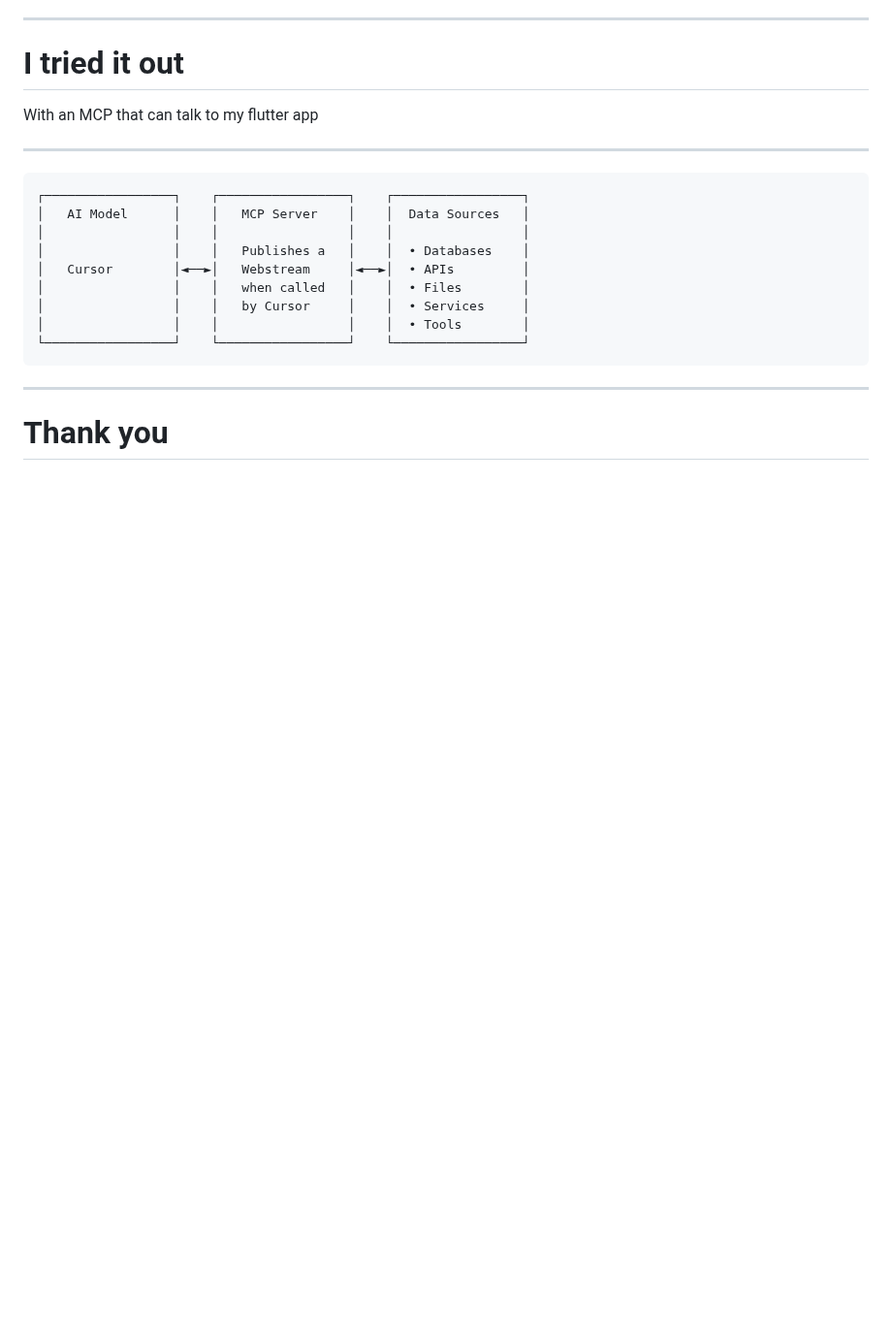
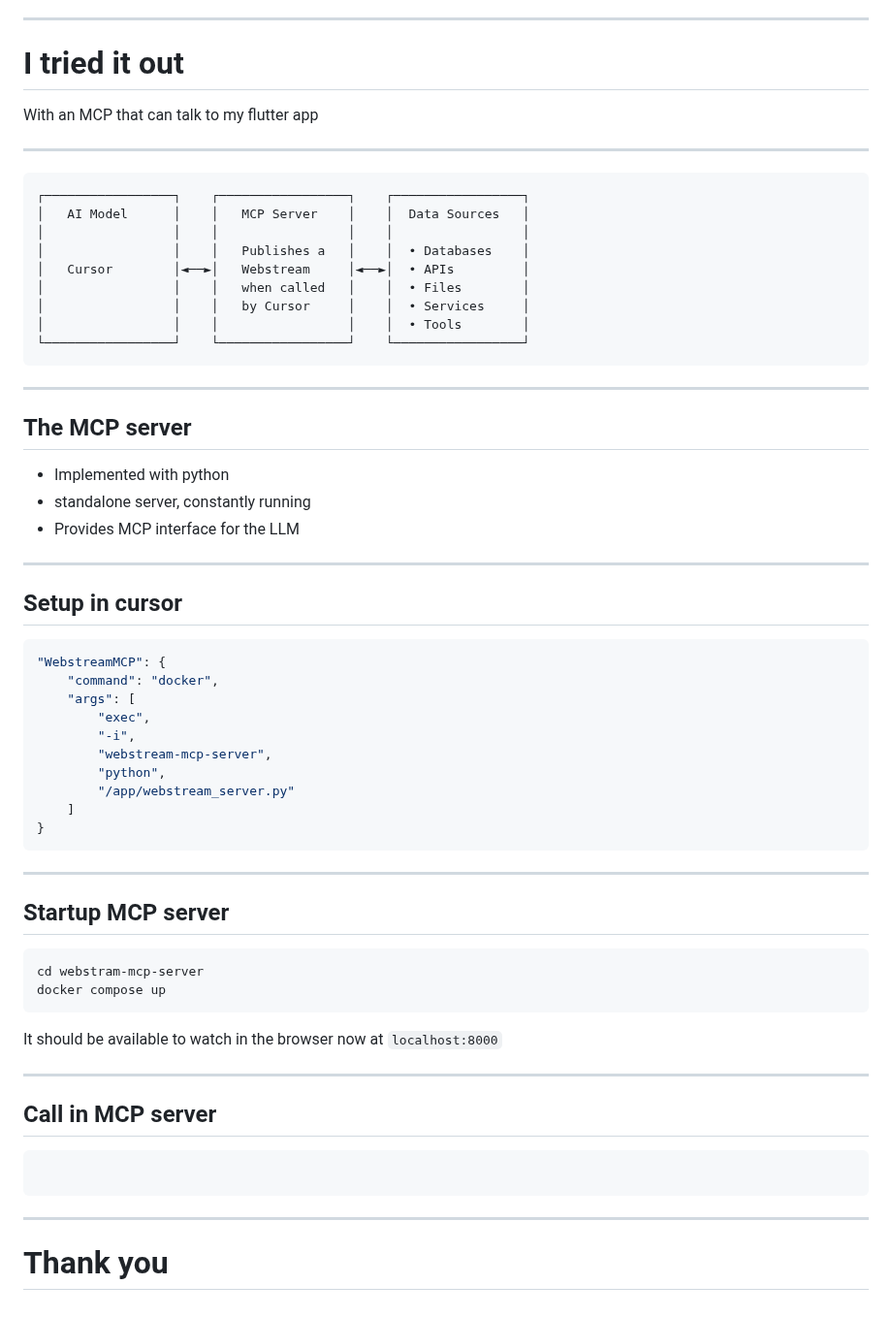
Before and after one commit to dennishenle/flutter-mcp-listener, a Markdown page: presentation.md, the part around the change. Shown at 97% size. Drawn GitHub-style; blank space fills up the shorter version.

Commit message:
chore: added new slides to presentation

````diff
--- a/presentation.md
+++ b/presentation.md
@@ -130,4 +130,48 @@ With an MCP that can talk to my flutter app
 
 ---
 
+## The MCP server
+
+- Implemented with python
+- standalone server, constantly running
+- Provides MCP interface for the LLM
+
+---
+
+## Setup in cursor
+
+```json
+"WebstreamMCP": {
+    "command": "docker",
+    "args": [
+        "exec",
+        "-i",
+        "webstream-mcp-server",
+        "python",
+        "/app/webstream_server.py"
+    ]
+}
+```
+---
+
+## Startup MCP server
+
+```bash
+cd webstram-mcp-server
+docker compose up
+```
+
+It should be available to watch in the browser now at
+`localhost:8000`
+
+---
+
+## Call in MCP server
+
+```
+
+```
+
+---
+
 # Thank you
````
